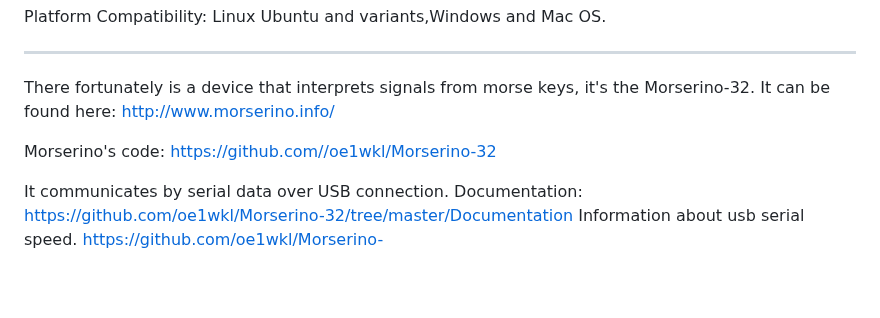
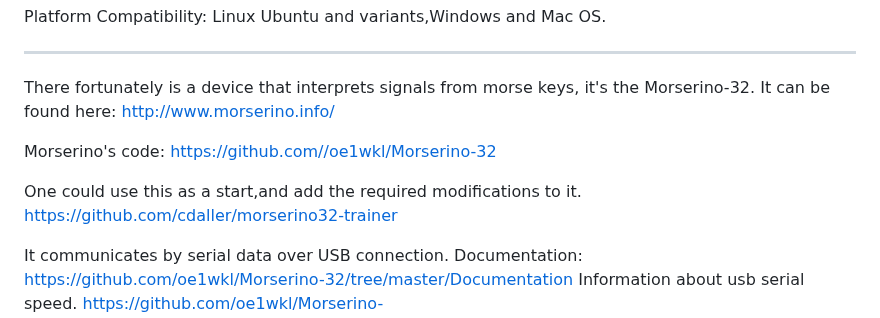
Before and after one commit to Supermagnum/SuperKoch, a Markdown page: README.md, the part around the change. Rendered like a GitHub page; blank space fills up the shorter version.

```diff
--- a/README.md
+++ b/README.md
@@ -84,6 +84,9 @@ It can be found here: http://www.morserino.info/
 
 Morserino's code: https://github.com//oe1wkl/Morserino-32
 
+One could use this as a start,and add the required modifications to it.
+https://github.com/cdaller/morserino32-trainer
+
 It communicates by serial data over USB connection. Documentation: https://github.com/oe1wkl/Morserino-32/tree/master/Documentation Information about usb serial speed. https://github.com/oe1wkl/Morserino-32/blob/master/Documentation/User%20Manual/Version%204.x/m32_user-Manual_v4.adoc#appendix5
 
 Different morse keys described, for those who are interested:
```
